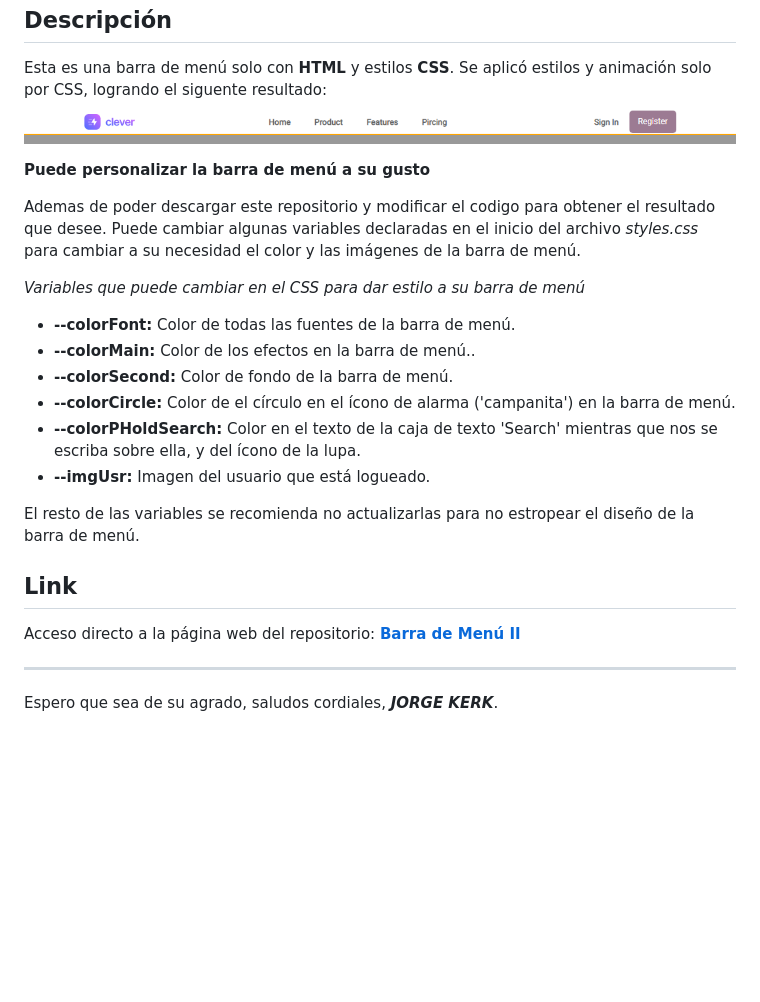
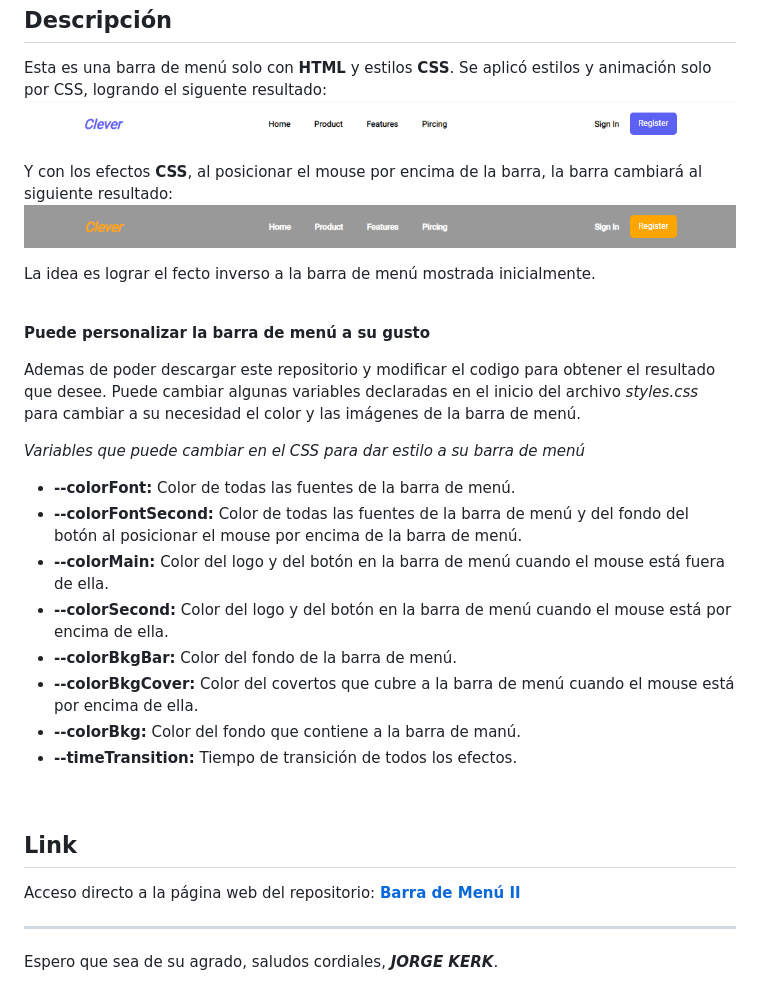
Before and after one commit to JorgeKerk/TP-2022-12-22-MenuBar2, a Markdown page: Readme.md, the part around the change printed below. Rendered like a GitHub page; pictures changed too: images/MenuBarExample.png (deleted), images/MenuBarExample1.png (added), images/MenuBarExample2.png (added); blank space fills up the shorter version.

```diff
--- a/Readme.md
+++ b/Readme.md
@@ -4,7 +4,13 @@
 
 Esta es una barra de menú solo con **HTML** y estilos **CSS**.
 Se aplicó estilos y animación solo por CSS, logrando el siguente resultado:
-![Alt text](images/MenuBarExample.png)
+![Alt text](images/MenuBarExample1.png)
+
+Y con los efectos **CSS**, al posicionar el mouse por encima de la barra, la barra cambiará al siguiente resultado:
+![Alt text](images/MenuBarExample2.png)
+
+La idea es lograr el fecto inverso a la barra de menú mostrada inicialmente.
+
 <br>
 
 **Puede personalizar la barra de menú a su gusto**
@@ -14,14 +20,16 @@ Ademas de poder descargar este repositorio y modificar el codigo para obtener el
 <i>Variables que puede cambiar en el CSS para dar estilo a su barra de menú</i>
 <ul>
     <li><strong>--colorFont:</strong> Color de todas las fuentes de la barra de menú.</li>
-    <li><strong>--colorMain:</strong> Color de los efectos en la barra de menú..</li>
-    <li><strong>--colorSecond:</strong> Color de fondo de la barra de menú.</li>
-    <li><strong>--colorCircle:</strong> Color de el círculo en el ícono de alarma ('campanita') en la barra de menú.</li>
-    <li><strong>--colorPHoldSearch:</strong> Color en el texto de la caja de texto 'Search' mientras que nos se escriba sobre ella, y del ícono de la lupa.</li>
-    <li><strong>--imgUsr:</strong> Imagen del usuario que está logueado.</li>
+    <li><strong>--colorFontSecond:</strong> Color de todas las fuentes de la barra de menú y del fondo del botón al posicionar el mouse por encima de la barra de menú.</li>
+    <li><strong>--colorMain:</strong> Color del logo y del botón en la barra de menú cuando el mouse está fuera de ella.</li>
+    <li><strong>--colorSecond:</strong> Color del logo y del botón en la barra de menú cuando el mouse está por encima de ella.</li>
+    <li><strong>--colorBkgBar:</strong> Color del fondo de la barra de menú.</li>
+    <li><strong>--colorBkgCover:</strong> Color del covertos que cubre a la barra de menú cuando el mouse está por encima de ella.</li>
+    <li><strong>--colorBkg:</strong> Color del fondo que contiene a la barra de manú.</li>
+    <li><strong>--timeTransition:</strong> Tiempo de transición de todos los efectos.</li>
 </ul>
 
-El resto de las variables se recomienda no actualizarlas para no estropear el diseño de la barra de menú.
+<br>
 
 <h2>Link</h2>
 
```
Also changed, not shown: other parts of Readme.md (+1 -1 lines), 3 other files.
